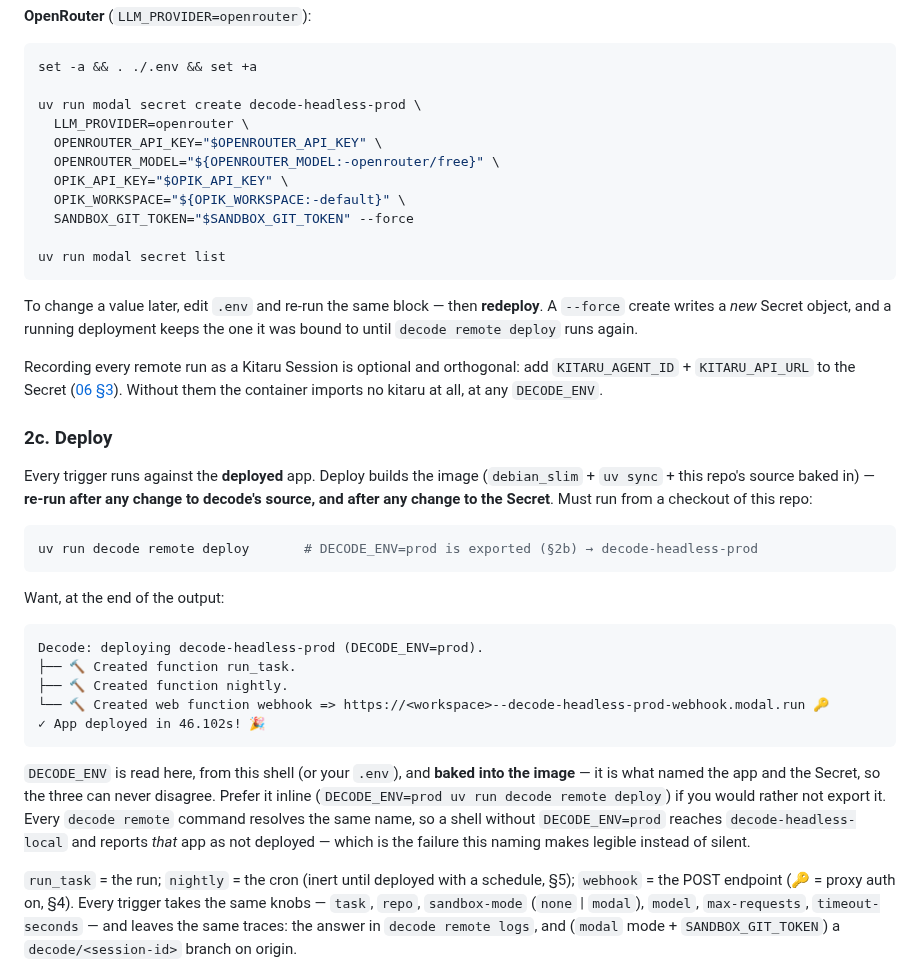
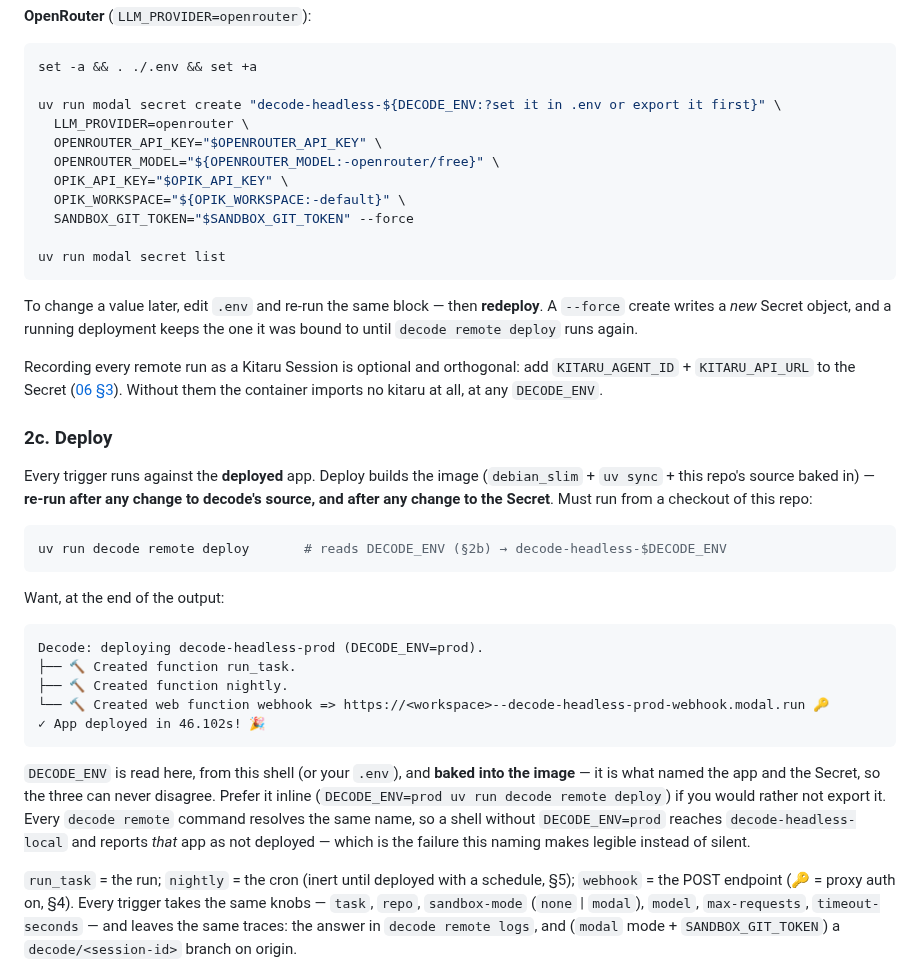
Before and after one commit to decodingai-magazine/building-a-coding-agent-from-scratch-course, a Markdown page: running_the_code/04_deploy.md, the part around one of its changes. Drawn GitHub-style.

````diff
--- a/running_the_code/04_deploy.md
+++ b/running_the_code/04_deploy.md
@@ -108,7 +110,7 @@ Served `--unauthenticated`? Drop the two `MODAL_PROXY_TOKEN_*` lines — omit bo
 ```bash
 set -a && . ./.env && set +a
 
-uv run modal secret create decode-headless-prod \
+uv run modal secret create "decode-headless-${DECODE_ENV:?set it in .env or export it first}" \
   LLM_PROVIDER=openrouter \
   OPENROUTER_API_KEY="$OPENROUTER_API_KEY" \
   OPENROUTER_MODEL="${OPENROUTER_MODEL:-openrouter/free}" \
@@ -120,7 +122,7 @@ uv run modal secret list
 ```
 
 To change a value later, edit `.env` and re-run the same block — then **redeploy**. A `--force` create writes a
-*new* Secret object, and a running deployment keeps the one it was bound to until `decode remote deploy` runs
+_new_ Secret object, and a running deployment keeps the one it was bound to until `decode remote deploy` runs
 again.
 
 Recording every remote run as a Kitaru Session is optional and orthogonal: add `KITARU_AGENT_ID` +
@@ -132,7 +134,7 @@ all, at any `DECODE_ENV`.
 Every trigger runs against the **deployed** app. Deploy builds the image (`debian_slim` + `uv sync` + this repo's source baked in) — **re-run after any change to decode's source, and after any change to the Secret**. Must run from a checkout of this repo:
 
 ```bash
-uv run decode remote deploy       # DECODE_ENV=prod is exported (§2b) → decode-headless-prod
+uv run decode remote deploy       # reads DECODE_ENV (§2b) → decode-headless-$DECODE_ENV
 ```
 
 Want, at the end of the output:
@@ -145,7 +147,7 @@ Decode: deploying decode-headless-prod (DECODE_ENV=prod).
 ✓ App deployed in 46.102s! 🎉
 ```
 
-`DECODE_ENV` is read here, from this shell (or your `.env`), and **baked into the image** — it is what named the app and the Secret, so the three can never disagree. Prefer it inline (`DECODE_ENV=prod uv run decode remote deploy`) if you would rather not export it. Every `decode remote` command resolves the same name, so a shell without `DECODE_ENV=prod` reaches `decode-headless-local` and reports *that* app as not deployed — which is the failure this naming makes legible instead of silent.
+`DECODE_ENV` is read here, from this shell (or your `.env`), and **baked into the image** — it is what named the app and the Secret, so the three can never disagree. Prefer it inline (`DECODE_ENV=prod uv run decode remote deploy`) if you would rather not export it. Every `decode remote` command resolves the same name, so a shell without `DECODE_ENV=prod` reaches `decode-headless-local` and reports _that_ app as not deployed — which is the failure this naming makes legible instead of silent.
 
 `run_task` = the run; `nightly` = the cron (inert until deployed with a schedule, §5); `webhook` = the POST endpoint (🔑 = proxy auth on, §4). Every trigger takes the same knobs — `task`, `repo`, `sandbox-mode` (`none` | `modal`), `model`, `max-requests`, `timeout-seconds` — and leaves the same traces: the answer in `decode remote logs`, and (`modal` mode + `SANDBOX_GIT_TOKEN`) a `decode/<session-id>` branch on origin.
 
````
Also changed, not shown: other parts of running_the_code/04_deploy.md (+31 -29 lines).
